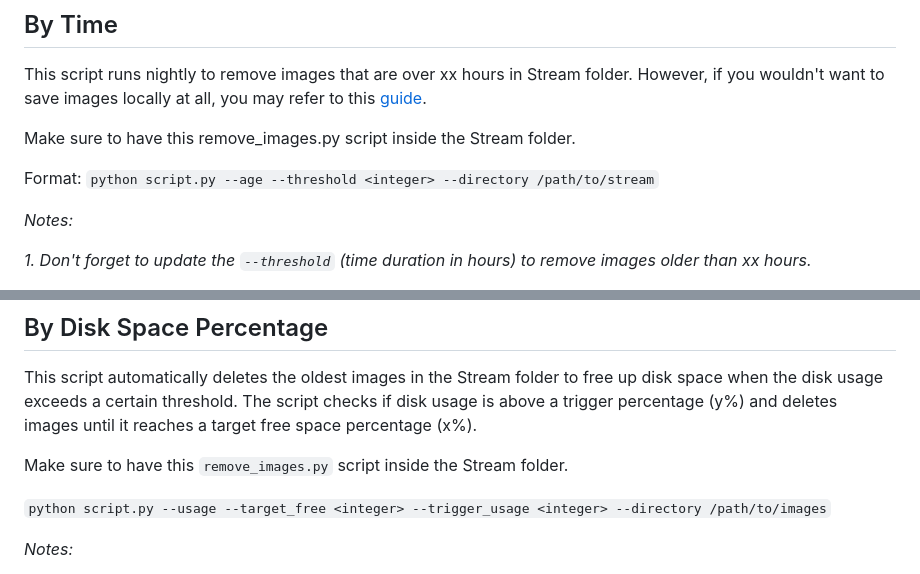
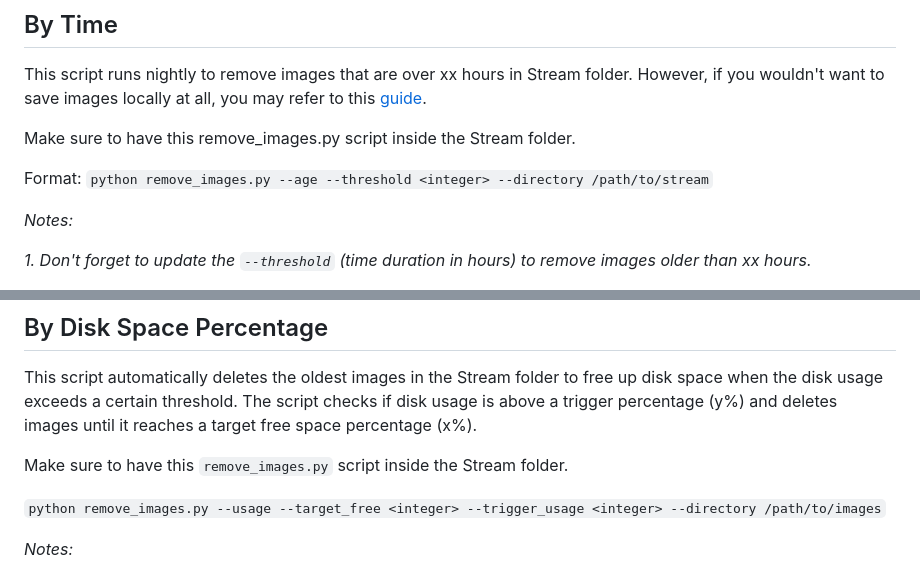
Before and after one commit to parkpow/deep-license-plate-recognition, a Markdown page: stream/README.md, 2 parts joined by grey strips. Drawn GitHub-style.

```diff
--- a/stream/README.md
+++ b/stream/README.md
@@ -63,7 +63,7 @@ This script runs nightly to remove images that are over xx hours in Stream folde
 
 Make sure to have this remove_images.py script inside the Stream folder.
 
-Format: `python script.py --age --threshold <integer> --directory /path/to/stream`
+Format: `python remove_images.py --age --threshold <integer> --directory /path/to/stream`
 
 _Notes:_
 
@@ -131,7 +131,7 @@ The script checks if disk usage is above a trigger percentage (y%) and deletes i
 
 Make sure to have this `remove_images.py` script inside the Stream folder.
 
-`python script.py --usage --target_free <integer> --trigger_usage <integer> --directory /path/to/images`
+`python remove_images.py --usage --target_free <integer> --trigger_usage <integer> --directory /path/to/images`
 
 _Notes:_
 
```
